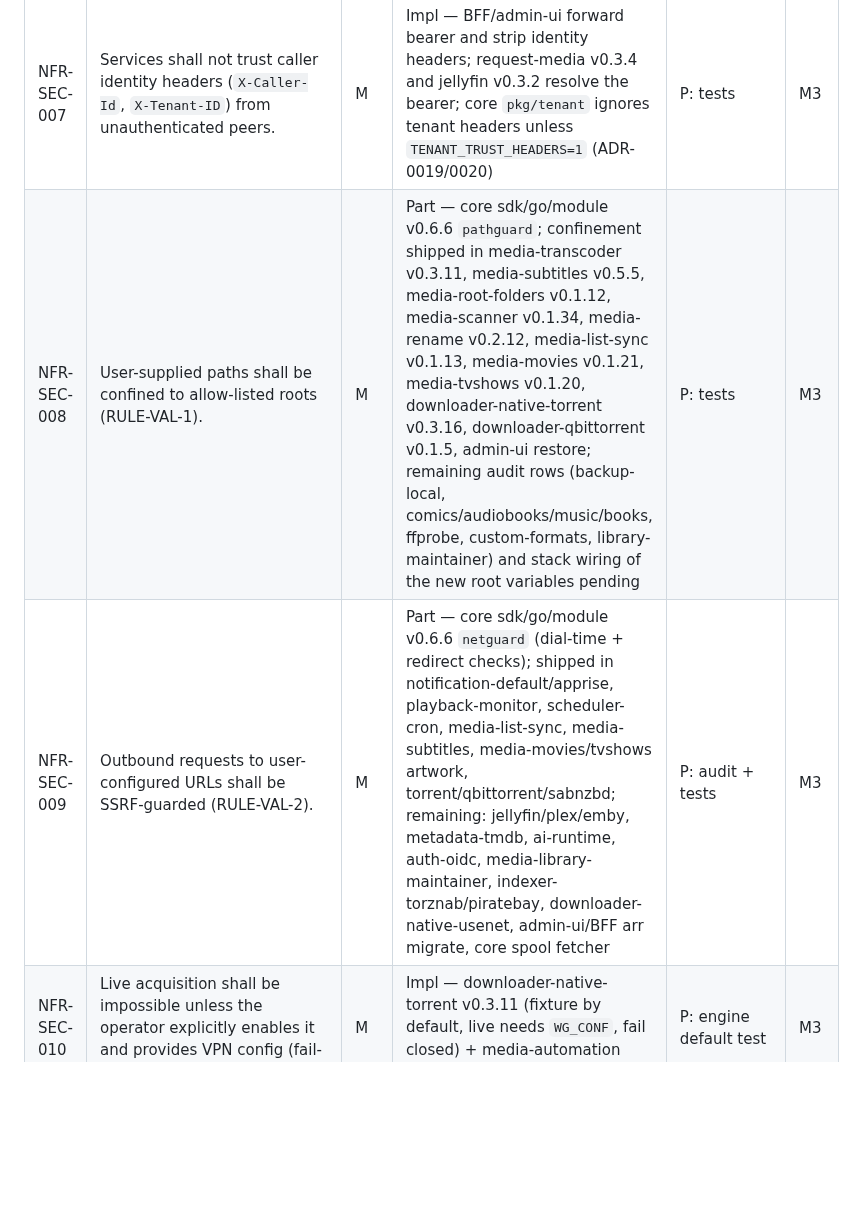
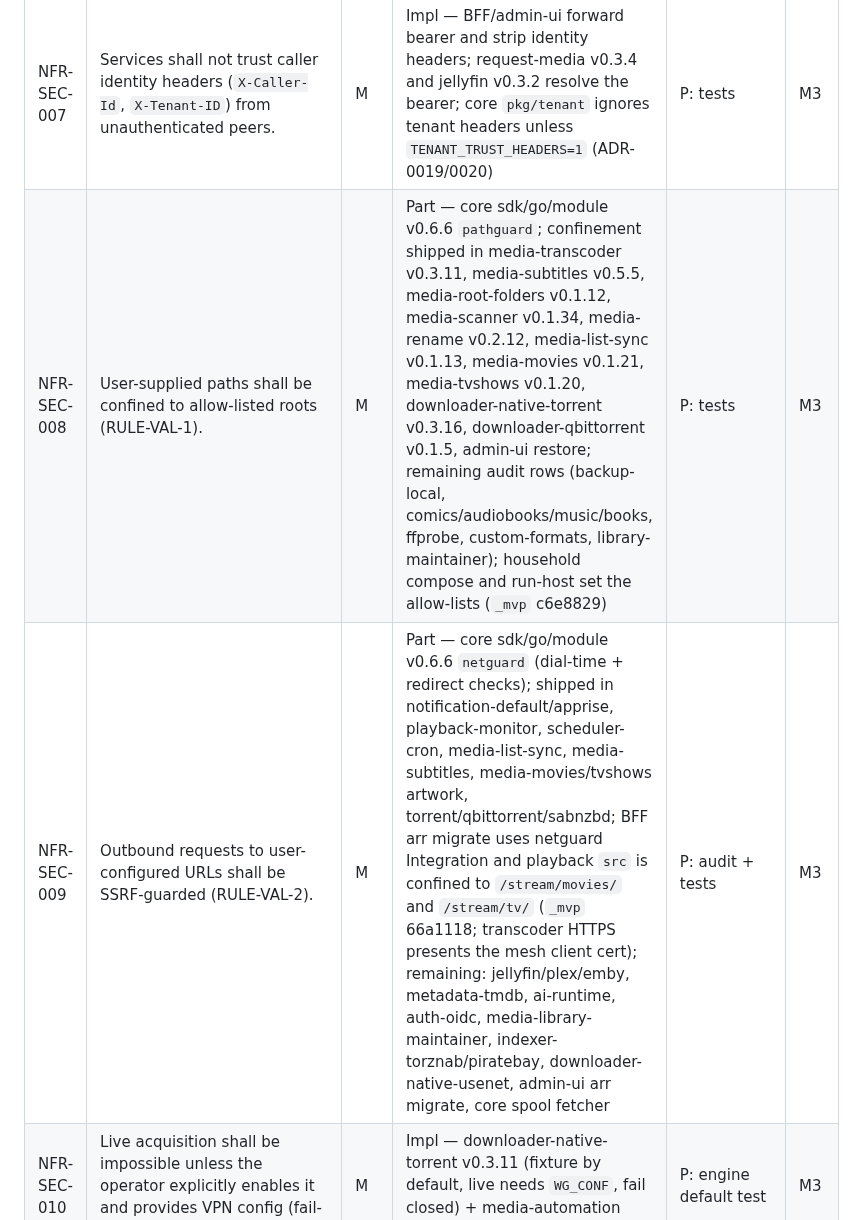
Before and after one commit to Muxcore-Media/umbrella, a Markdown page: docs/specs/SRS.md, the part around the change. Drawn GitHub-style; blank space fills up the shorter version.

```diff
--- a/docs/specs/SRS.md
+++ b/docs/specs/SRS.md
@@ -180,8 +180,8 @@
 | NFR-SEC-005 | Session and secret material at rest (session files, TOTP secrets) shall be stored hashed or encrypted, with file mode 0600, outside temp directories by default. | M | Impl — auth-local v0.1.19 encrypts TOTP secrets (AES-256-GCM) and stores session tokens as SHA-256 hashes, with in-place migration; admin-ui and BFF sessions hashed/encrypted 0600 | P: tests | M3 |
 | NFR-SEC-006 | HTTP servers shall set read/write/idle timeouts and security headers (CSP, frame options, nosniff). | M | Impl — BFF timeouts (streams lifted per request), CSP, nosniff, frame-ancestors, Referrer-Policy (`_mvp` 831491f); admin-ui headers | P: tests | M3 |
 | NFR-SEC-007 | Services shall not trust caller identity headers (`X-Caller-Id`, `X-Tenant-ID`) from unauthenticated peers. | M | Impl — BFF/admin-ui forward bearer and strip identity headers; request-media v0.3.4 and jellyfin v0.3.2 resolve the bearer; core `pkg/tenant` ignores tenant headers unless `TENANT_TRUST_HEADERS=1` (ADR-0019/0020) | P: tests | M3 |
-| NFR-SEC-008 | User-supplied paths shall be confined to allow-listed roots (RULE-VAL-1). | M | Part — core sdk/go/module v0.6.6 `pathguard`; confinement shipped in media-transcoder v0.3.11, media-subtitles v0.5.5, media-root-folders v0.1.12, media-scanner v0.1.34, media-rename v0.2.12, media-list-sync v0.1.13, media-movies v0.1.21, media-tvshows v0.1.20, downloader-native-torrent v0.3.16, downloader-qbittorrent v0.1.5, admin-ui restore; remaining audit rows (backup-local, comics/audiobooks/music/books, ffprobe, custom-formats, library-maintainer) and stack wiring of the new root variables pending | P: tests | M3 |
-| NFR-SEC-009 | Outbound requests to user-configured URLs shall be SSRF-guarded (RULE-VAL-2). | M | Part — core sdk/go/module v0.6.6 `netguard` (dial-time + redirect checks); shipped in notification-default/apprise, playback-monitor, scheduler-cron, media-list-sync, media-subtitles, media-movies/tvshows artwork, torrent/qbittorrent/sabnzbd; remaining: jellyfin/plex/emby, metadata-tmdb, ai-runtime, auth-oidc, media-library-maintainer, indexer-torznab/piratebay, downloader-native-usenet, admin-ui/BFF arr migrate, core spool fetcher | P: audit + tests | M3 |
+| NFR-SEC-008 | User-supplied paths shall be confined to allow-listed roots (RULE-VAL-1). | M | Part — core sdk/go/module v0.6.6 `pathguard`; confinement shipped in media-transcoder v0.3.11, media-subtitles v0.5.5, media-root-folders v0.1.12, media-scanner v0.1.34, media-rename v0.2.12, media-list-sync v0.1.13, media-movies v0.1.21, media-tvshows v0.1.20, downloader-native-torrent v0.3.16, downloader-qbittorrent v0.1.5, admin-ui restore; remaining audit rows (backup-local, comics/audiobooks/music/books, ffprobe, custom-formats, library-maintainer); household compose and run-host set the allow-lists (`_mvp` c6e8829) | P: tests | M3 |
+| NFR-SEC-009 | Outbound requests to user-configured URLs shall be SSRF-guarded (RULE-VAL-2). | M | Part — core sdk/go/module v0.6.6 `netguard` (dial-time + redirect checks); shipped in notification-default/apprise, playback-monitor, scheduler-cron, media-list-sync, media-subtitles, media-movies/tvshows artwork, torrent/qbittorrent/sabnzbd; BFF arr migrate uses netguard Integration and playback `src` is confined to `/stream/movies/` and `/stream/tv/` (`_mvp` 66a1118; transcoder HTTPS presents the mesh client cert); remaining: jellyfin/plex/emby, metadata-tmdb, ai-runtime, auth-oidc, media-library-maintainer, indexer-torznab/piratebay, downloader-native-usenet, admin-ui arr migrate, core spool fetcher | P: audit + tests | M3 |
 | NFR-SEC-010 | Live acquisition shall be impossible unless the operator explicitly enables it and provides VPN config (fail-closed). | M | Impl — downloader-native-torrent v0.3.11 (fixture by default, live needs `WG_CONF`, fail closed) + media-automation v0.1.48 guard fails closed | P: engine default test | M3 |
 | NFR-SEC-011 | Unauthenticated HTTP control endpoints (scheduler-cron `:9200`, health-monitor `/status`, core `/metrics` when enabled) shall require auth or bind to loopback by default. | M | Impl — scheduler-cron v0.1.7, health-monitor v0.1.7 (loopback default, bearer token off-loopback) and core v0.6.8 (`/metrics` on `127.0.0.1:9464`) | P: tests | M3 |
 | NFR-SEC-012 | Secrets shall never be committed; CI shall scan for secrets. | M | Impl — gitleaks job in umbrella CI | P: secret-scan workflow | M0 |
```
Also changed, not shown: MASTER-ROADMAP.md (+7 -6 lines), docs/config-reference.md (+1 -1 lines).
